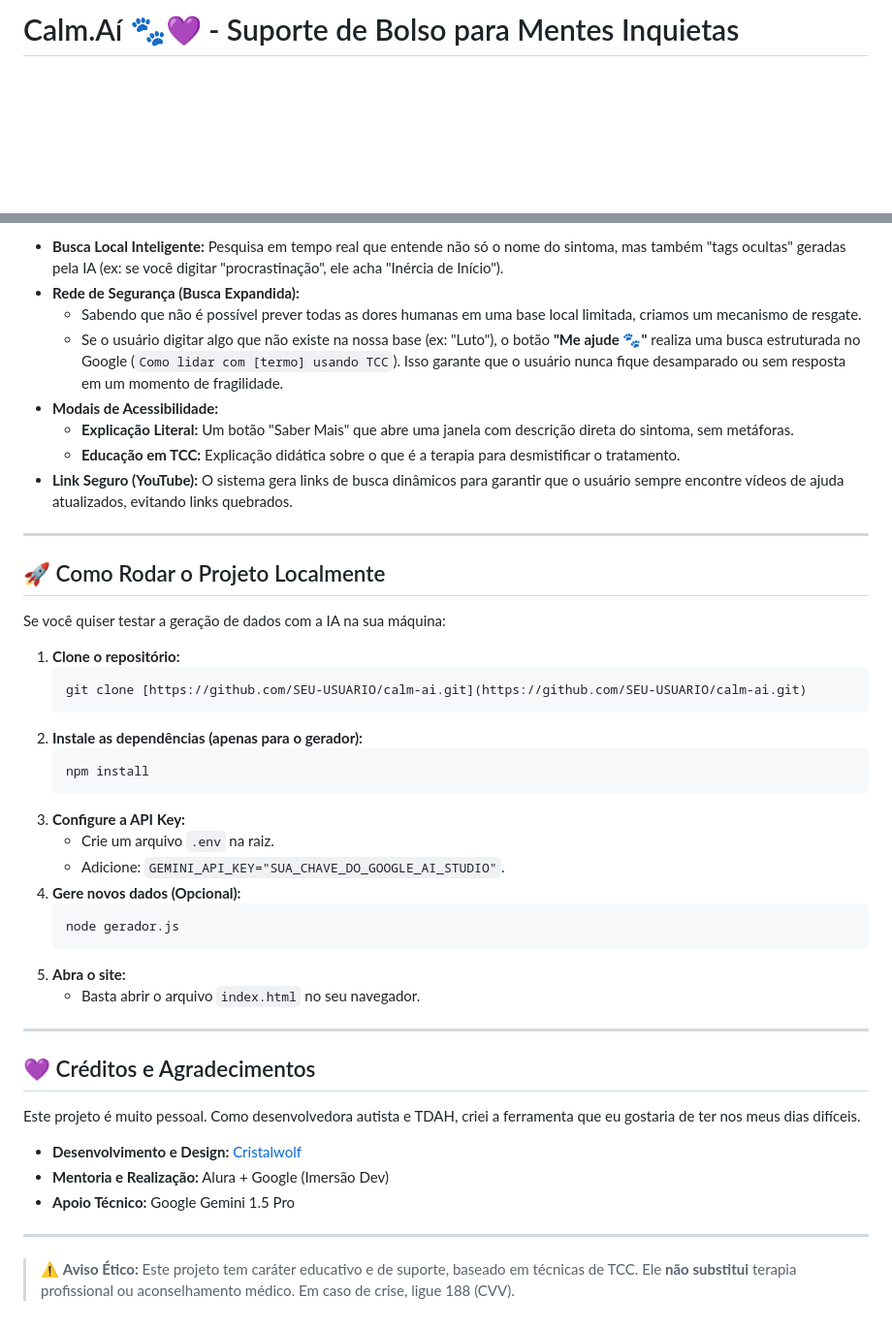
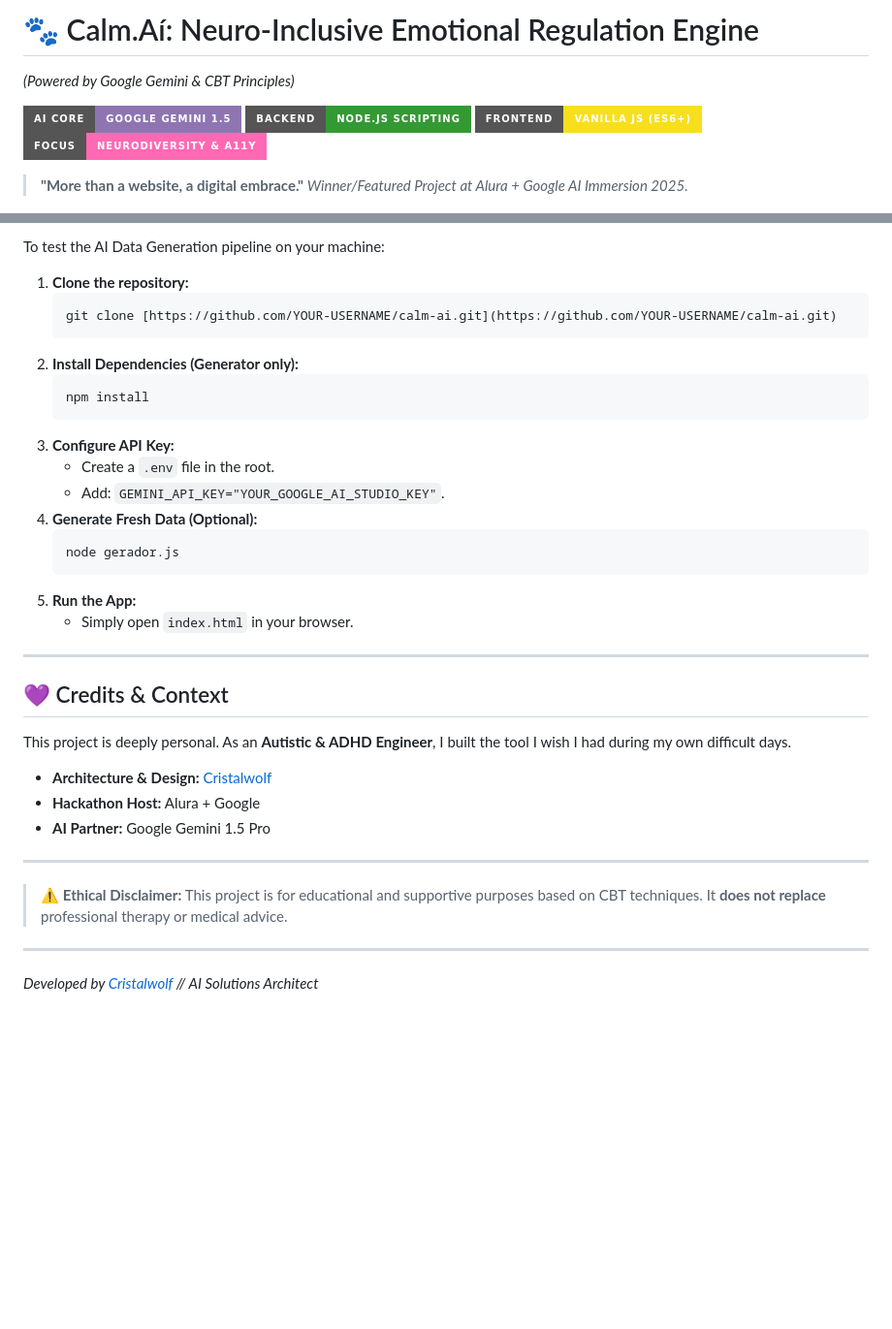
Before and after one commit to cristalwolfff/calm-ai, a Markdown page: README.md, 2 parts joined by grey strips. Shown at 97% size. Rendered like a GitHub page; badges without logos; blank space fills up the shorter version.

````diff
--- a/README.md
+++ b/README.md
@@ -1,4 +1,13 @@
-# Calm.Aí 🐾💜 - Suporte de Bolso para Mentes Inquietas
+# 🐾 Calm.Aí: Neuro-Inclusive Emotional Regulation Engine
+*(Powered by Google Gemini & CBT Principles)*
+
+![Google Gemini](https://img.shields.io/badge/AI_Core-Google_Gemini_1.5-8E75B2?style=for-the-badge&logo=google-bard&logoColor=white)
+![Node.js](https://img.shields.io/badge/Backend-Node.js_Scripting-339933?style=for-the-badge&logo=node.js&logoColor=white)
+![Vanilla JS](https://img.shields.io/badge/Frontend-Vanilla_JS_(ES6+)-F7DF1E?style=for-the-badge&logo=javascript&logoColor=black)
+![Accessibility](https://img.shields.io/badge/Focus-Neurodiversity_&_A11y-FF69B4?style=for-the-badge&logo=accessibility&logoColor=white)
+
+> **"More than a website, a digital embrace."**
+> *Winner/Featured Project at Alura + Google AI Immersion 2025.*
 
 ![Logo Calm.Aí](logo-calmai.png)
 
@@ -57,47 +72,37 @@ Para garantir a qualidade e a segurança das informações, utilizei técnicas a
 
-* **Busca Local Inteligente:** Pesquisa em tempo real que entende não só o nome do sintoma, mas também "tags ocultas" geradas pela IA (ex: se você digitar "procrastinação", ele acha "Inércia de Início").
-* **Rede de Segurança (Busca Expandida):**
-    * Sabendo que não é possível prever todas as dores humanas em uma base local limitada, criamos um mecanismo de resgate.
-    * Se o usuário digitar algo que não existe na nossa base (ex: "Luto"), o botão **"Me ajude 🐾"** realiza uma busca estruturada no Google (`Como lidar com [termo] usando TCC`). Isso garante que o usuário nunca fique desamparado ou sem resposta em um momento de fragilidade.
-* **Modais de Acessibilidade:**
-    * **Explicação Literal:** Um botão "Saber Mais" que abre uma janela com descrição direta do sintoma, sem metáforas.
-    * **Educação em TCC:** Explicação didática sobre o que é a terapia para desmistificar o tratamento.
-* **Link Seguro (YouTube):** O sistema gera links de busca dinâmicos para garantir que o usuário sempre encontre vídeos de ajuda atualizados, evitando links quebrados.
+To test the AI Data Generation pipeline on your machine:
+
+1.  **Clone the repository:**
+    ```bash
+    git clone [https://github.com/YOUR-USERNAME/calm-ai.git](https://github.com/YOUR-USERNAME/calm-ai.git)
+    ```
+2.  **Install Dependencies (Generator only):**
+    ```bash
+    npm install
+    ```
+3.  **Configure API Key:**
+    * Create a `.env` file in the root.
+    * Add: `GEMINI_API_KEY="YOUR_GOOGLE_AI_STUDIO_KEY"`.
+4.  **Generate Fresh Data (Optional):**
+    ```bash
+    node gerador.js
+    ```
+5.  **Run the App:**
+    * Simply open `index.html` in your browser.
 
 ---
 
-## 🚀 Como Rodar o Projeto Localmente
+## 💜 Credits & Context
 
-Se você quiser testar a geração de dados com a IA na sua máquina:
+This project is deeply personal. As an **Autistic & ADHD Engineer**, I built the tool I wish I had during my own difficult days.
 
-1.  **Clone o repositório:**
-    ```bash
-    git clone [https://github.com/SEU-USUARIO/calm-ai.git](https://github.com/SEU-USUARIO/calm-ai.git)
-    ```
-2.  **Instale as dependências (apenas para o gerador):**
-    ```bash
-    npm install
-    ```
-3.  **Configure a API Key:**
-    * Crie um arquivo `.env` na raiz.
-    * Adicione: `GEMINI_API_KEY="SUA_CHAVE_DO_GOOGLE_AI_STUDIO"`.
-4.  **Gere novos dados (Opcional):**
-    ```bash
-    node gerador.js
-    ```
-5.  **Abra o site:**
-    * Basta abrir o arquivo `index.html` no seu navegador.
+* **Architecture & Design:** [Cristalwolf](https://github.com/cristalwolfff)
+* **Hackathon Host:** Alura + Google
+* **AI Partner:** Google Gemini 1.5 Pro
 
 ---
 
-## 💜 Créditos e Agradecimentos
-
-Este projeto é muito pessoal. Como desenvolvedora autista e TDAH, criei a ferramenta que eu gostaria de ter nos meus dias difíceis.
-
-* **Desenvolvimento e Design:** [Cristalwolf](https://www.linkedin.com/in/cristalwolf-dias/)
-* **Mentoria e Realização:** Alura + Google (Imersão Dev)
-* **Apoio Técnico:** Google Gemini 1.5 Pro
+> ⚠️ **Ethical Disclaimer:** This project is for educational and supportive purposes based on CBT techniques. It **does not replace** professional therapy or medical advice.
 
 ---
-
-> ⚠️ **Aviso Ético:** Este projeto tem caráter educativo e de suporte, baseado em técnicas de TCC. Ele **não substitui** terapia profissional ou aconselhamento médico. Em caso de crise, ligue 188 (CVV).
+*Developed by [Cristalwolf](https://github.com/cristalwolfff) // AI Solutions Architect*
````
Also changed, not shown: other parts of README.md (+41 -35 lines).
